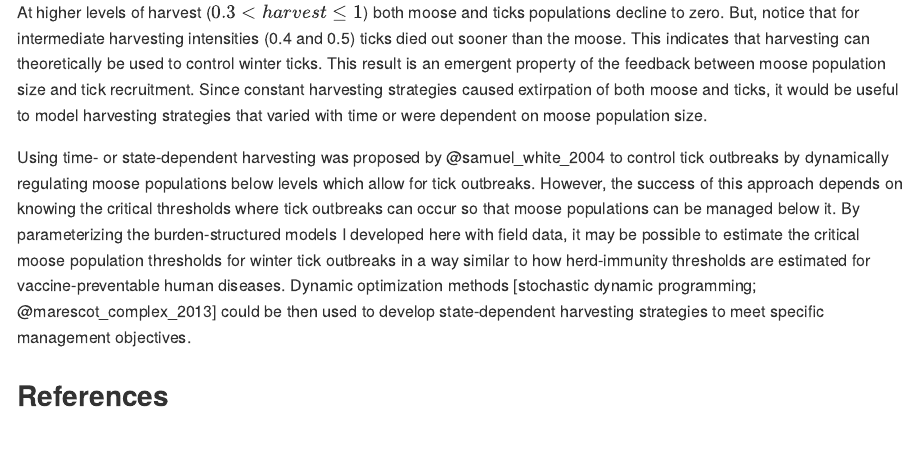
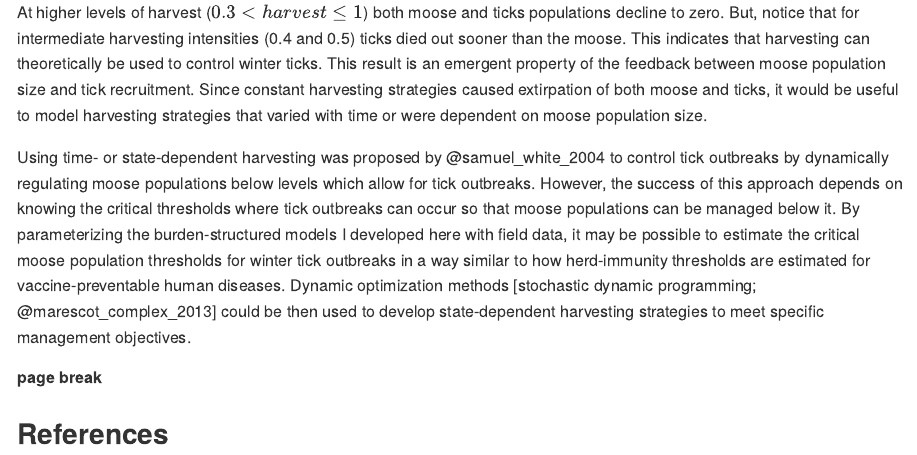
Before and after one commit to dnguyen2017/moose-models, an R Markdown document (harvest_analysis.Rmd): the page in a window 1100 px wide, from 8280 px down. The pictures show the output file harvest_analysis.md that the author committed with the source, drawn offline in the style of GitHub.

Commit message:
insert page break for word doc

```diff
--- a/harvest_analysis.Rmd
+++ b/harvest_analysis.Rmd
@@ -213,6 +210,7 @@ At higher levels of harvest ($0.3 < harvest \leq 1$) both moose and ticks popula
 
 Using time- or state-dependent harvesting was proposed by @samuel_white_2004 to control tick outbreaks by dynamically regulating moose populations below levels which allow for tick outbreaks. However, the success of this approach depends on knowing the critical thresholds where tick outbreaks can occur so that moose populations can be managed below it. By parameterizing the burden-structured models I developed here with field data, it may be possible to estimate the critical moose population thresholds for winter tick outbreaks in a way similar to how herd-immunity thresholds are estimated for vaccine-preventable human diseases. Dynamic optimization methods [stochastic dynamic programming; @marescot_complex_2013] could be then used to develop state-dependent harvesting strategies to meet specific management objectives.
 
+##### page break
 ## References
 
 <!-- stop knitting here -->
```
Also changed, not shown: harvest_analysis.md, harvest_analysis.Rmd (3 more changed lines).
